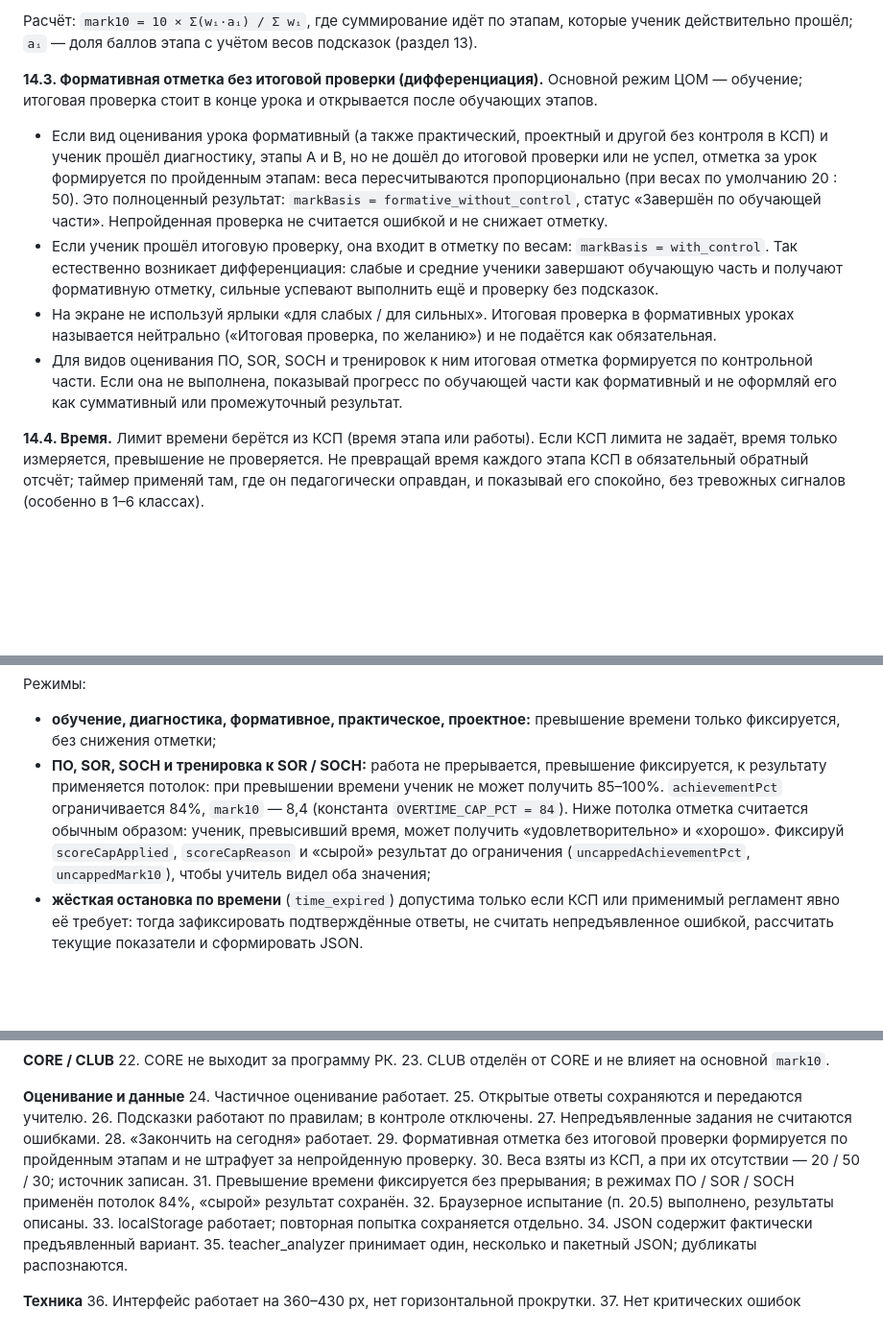
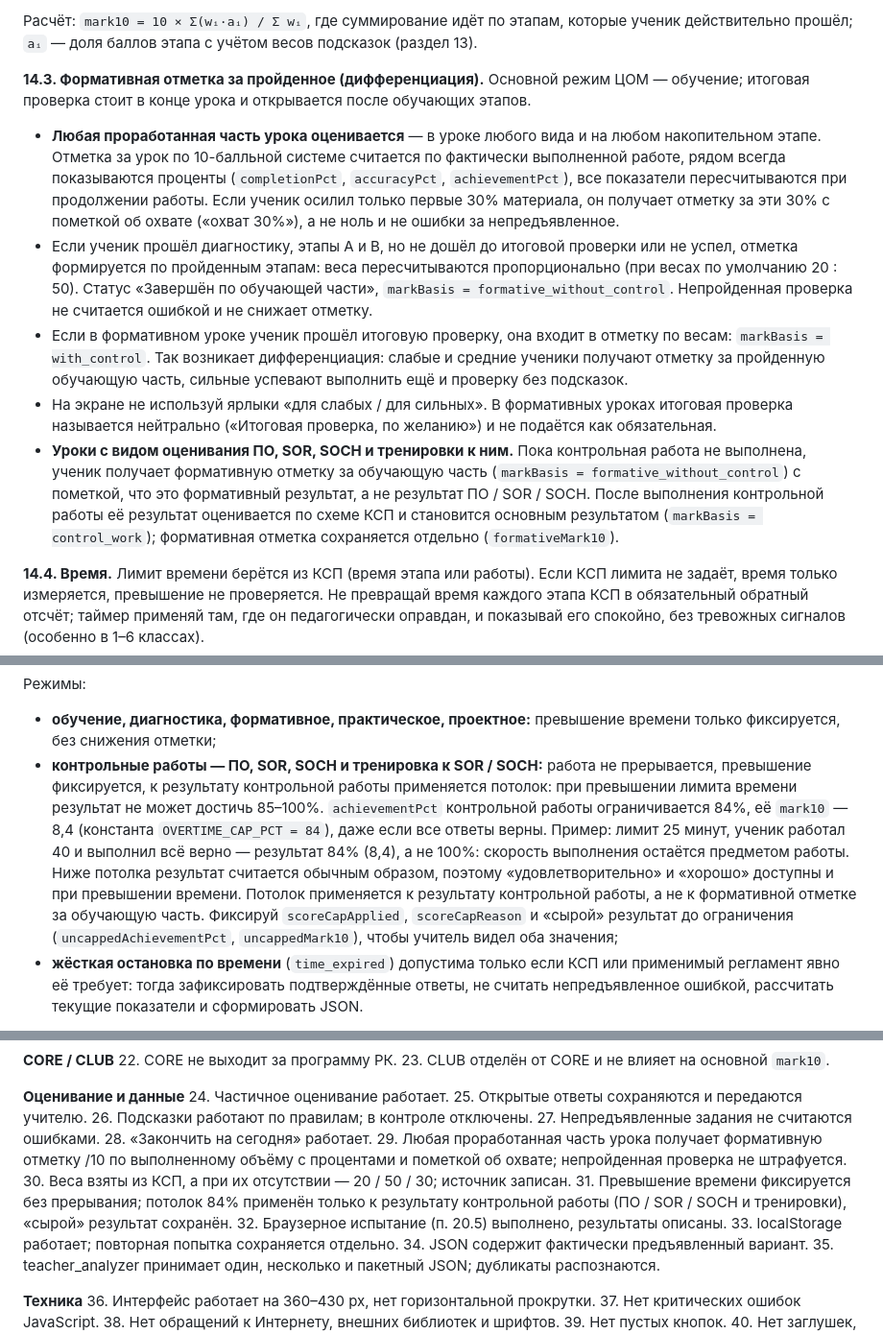
Before and after one commit to k1o2v3alev-lgtm/KAP_1, a Markdown page: MASTER_PROMPT_COM_KSP_1-11_UNIFIED.md, 3 parts joined by grey strips. Shown at 96% size. GitHub-like rendering; blank space fills up the shorter version.

Commit message:
Unified prompt: formative mark for any completed portion; overtime cap applies to control-work result only
Co-Authored-By: Claude Sonnet 5.5 <noreply@anthropic.com>
Claude-Session: https://claude.ai/code/session_01MiCP5frqncg12RTK5nRTgc

```diff
--- a/MASTER_PROMPT_COM_KSP_1-11_UNIFIED.md
+++ b/MASTER_PROMPT_COM_KSP_1-11_UNIFIED.md
@@ -276,12 +276,13 @@ TEACHER ANALYZER           → массовый анализ результат
 
 Расчёт: `mark10 = 10 × Σ(wᵢ·aᵢ) / Σ wᵢ`, где суммирование идёт по этапам, которые ученик действительно прошёл; `aᵢ` — доля баллов этапа с учётом весов подсказок (раздел 13).
 
-**14.3. Формативная отметка без итоговой проверки (дифференциация).**
+**14.3. Формативная отметка за пройденное (дифференциация).**
 Основной режим ЦОМ — обучение; итоговая проверка стоит в конце урока и открывается после обучающих этапов.
-- Если вид оценивания урока формативный (а также практический, проектный и другой без контроля в КСП) и ученик прошёл диагностику, этапы A и B, но не дошёл до итоговой проверки или не успел, отметка за урок формируется по пройденным этапам: веса пересчитываются пропорционально (при весах по умолчанию 20 : 50). Это полноценный результат: `markBasis = formative_without_control`, статус «Завершён по обучающей части». Непройденная проверка не считается ошибкой и не снижает отметку.
-- Если ученик прошёл итоговую проверку, она входит в отметку по весам: `markBasis = with_control`. Так естественно возникает дифференциация: слабые и средние ученики завершают обучающую часть и получают формативную отметку, сильные успевают выполнить ещё и проверку без подсказок.
-- На экране не используй ярлыки «для слабых / для сильных». Итоговая проверка в формативных уроках называется нейтрально («Итоговая проверка, по желанию») и не подаётся как обязательная.
-- Для видов оценивания ПО, SOR, SOCH и тренировок к ним итоговая отметка формируется по контрольной части. Если она не выполнена, показывай прогресс по обучающей части как формативный и не оформляй его как суммативный или промежуточный результат.
+- **Любая проработанная часть урока оценивается** — в уроке любого вида и на любом накопительном этапе. Отметка за урок по 10-балльной системе считается по фактически выполненной работе, рядом всегда показываются проценты (`completionPct`, `accuracyPct`, `achievementPct`), все показатели пересчитываются при продолжении работы. Если ученик осилил только первые 30% материала, он получает отметку за эти 30% с пометкой об охвате («охват 30%»), а не ноль и не ошибки за непредъявленное.
+- Если ученик прошёл диагностику, этапы A и B, но не дошёл до итоговой проверки или не успел, отметка формируется по пройденным этапам: веса пересчитываются пропорционально (при весах по умолчанию 20 : 50). Статус «Завершён по обучающей части», `markBasis = formative_without_control`. Непройденная проверка не считается ошибкой и не снижает отметку.
+- Если в формативном уроке ученик прошёл итоговую проверку, она входит в отметку по весам: `markBasis = with_control`. Так возникает дифференциация: слабые и средние ученики получают отметку за пройденную обучающую часть, сильные успевают выполнить ещё и проверку без подсказок.
+- На экране не используй ярлыки «для слабых / для сильных». В формативных уроках итоговая проверка называется нейтрально («Итоговая проверка, по желанию») и не подаётся как обязательная.
+- **Уроки с видом оценивания ПО, SOR, SOCH и тренировки к ним.** Пока контрольная работа не выполнена, ученик получает формативную отметку за обучающую часть (`markBasis = formative_without_control`) с пометкой, что это формативный результат, а не результат ПО / SOR / SOCH. После выполнения контрольной работы её результат оценивается по схеме КСП и становится основным результатом (`markBasis = control_work`); формативная отметка сохраняется отдельно (`formativeMark10`).
 
 **14.4. Время.**
 Лимит времени берётся из КСП (время этапа или работы). Если КСП лимита не задаёт, время только измеряется, превышение не проверяется. Не превращай время каждого этапа КСП в обязательный обратный отсчёт; таймер применяй там, где он педагогически оправдан, и показывай его спокойно, без тревожных сигналов (особенно в 1–6 классах).
@@ -292,7 +293,7 @@ TEACHER ANALYZER           → массовый анализ результат
 
 Режимы:
 - **обучение, диагностика, формативное, практическое, проектное:** превышение времени только фиксируется, без снижения отметки;
-- **ПО, SOR, SOCH и тренировка к SOR / SOCH:** работа не прерывается, превышение фиксируется, к результату применяется потолок: при превышении времени ученик не может получить 85–100%. `achievementPct` ограничивается 84%, `mark10` — 8,4 (константа `OVERTIME_CAP_PCT = 84`). Ниже потолка отметка считается обычным образом: ученик, превысивший время, может получить «удовлетворительно» и «хорошо». Фиксируй `scoreCapApplied`, `scoreCapReason` и «сырой» результат до ограничения (`uncappedAchievementPct`, `uncappedMark10`), чтобы учитель видел оба значения;
+- **контрольные работы — ПО, SOR, SOCH и тренировка к SOR / SOCH:** работа не прерывается, превышение фиксируется, к результату контрольной работы применяется потолок: при превышении лимита времени результат не может достичь 85–100%. `achievementPct` контрольной работы ограничивается 84%, её `mark10` — 8,4 (константа `OVERTIME_CAP_PCT = 84`), даже если все ответы верны. Пример: лимит 25 минут, ученик работал 40 и выполнил всё верно — результат 84% (8,4), а не 100%: скорость выполнения остаётся предметом работы. Ниже потолка результат считается обычным образом, поэтому «удовлетворительно» и «хорошо» доступны и при превышении времени. Потолок применяется к результату контрольной работы, а не к формативной отметке за обучающую часть. Фиксируй `scoreCapApplied`, `scoreCapReason` и «сырой» результат до ограничения (`uncappedAchievementPct`, `uncappedMark10`), чтобы учитель видел оба значения;
 - **жёсткая остановка по времени** (`time_expired`) допустима только если КСП или применимый регламент явно её требует: тогда зафиксировать подтверждённые ответы, не считать непредъявленное ошибкой, рассчитать текущие показатели и сформировать JSON.
 
 **14.5. Незавершённая работа.** Кнопка «Закончить на сегодня» фиксирует снимок (место, ответы, прогресс, выполнение, точность, достижение, текущую отметку и её основание) и формирует JSON; продолжить можно позже. Для частичной работы показывай честный текущий результат и статус. Непредъявленные задания не считаются ошибками.
@@ -425,9 +426,9 @@ TEACHER ANALYZER           → массовый анализ результат
 26. Подсказки работают по правилам; в контроле отключены.
 27. Непредъявленные задания не считаются ошибками.
 28. «Закончить на сегодня» работает.
-29. Формативная отметка без итоговой проверки формируется по пройденным этапам и не штрафует за непройденную проверку.
+29. Любая проработанная часть урока получает формативную отметку /10 по выполненному объёму с процентами и пометкой об охвате; непройденная проверка не штрафуется.
 30. Веса взяты из КСП, а при их отсутствии — 20 / 50 / 30; источник записан.
-31. Превышение времени фиксируется без прерывания; в режимах ПО / SOR / SOCH применён потолок 84%, «сырой» результат сохранён.
+31. Превышение времени фиксируется без прерывания; потолок 84% применён только к результату контрольной работы (ПО / SOR / SOCH и тренировки), «сырой» результат сохранён.
 32. Браузерное испытание (п. 20.5) выполнено, результаты описаны.
 33. localStorage работает; повторная попытка сохраняется отдельно.
 34. JSON содержит фактически предъявленный вариант.
```
Also changed, not shown: other parts of MASTER_PROMPT_COM_KSP_1-11_UNIFIED.md (+1 -1 lines).
